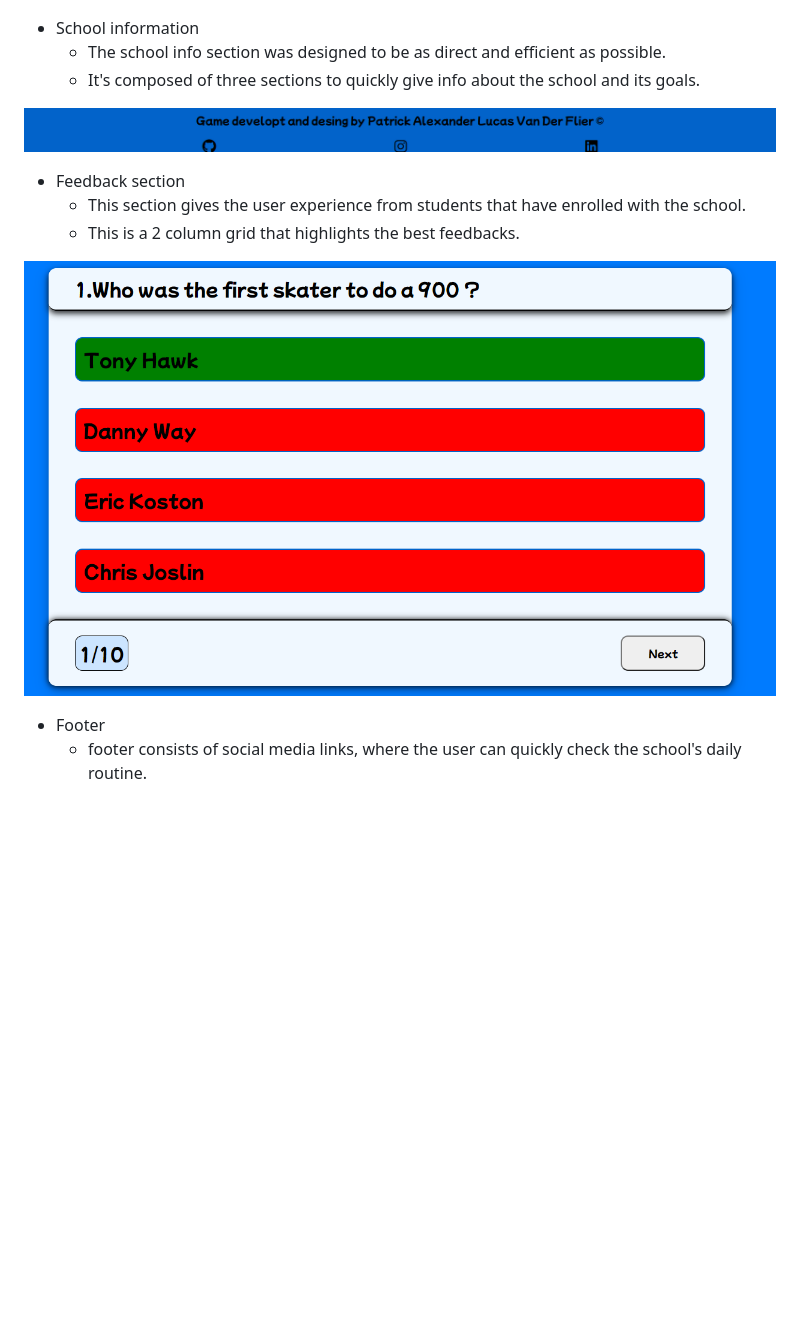
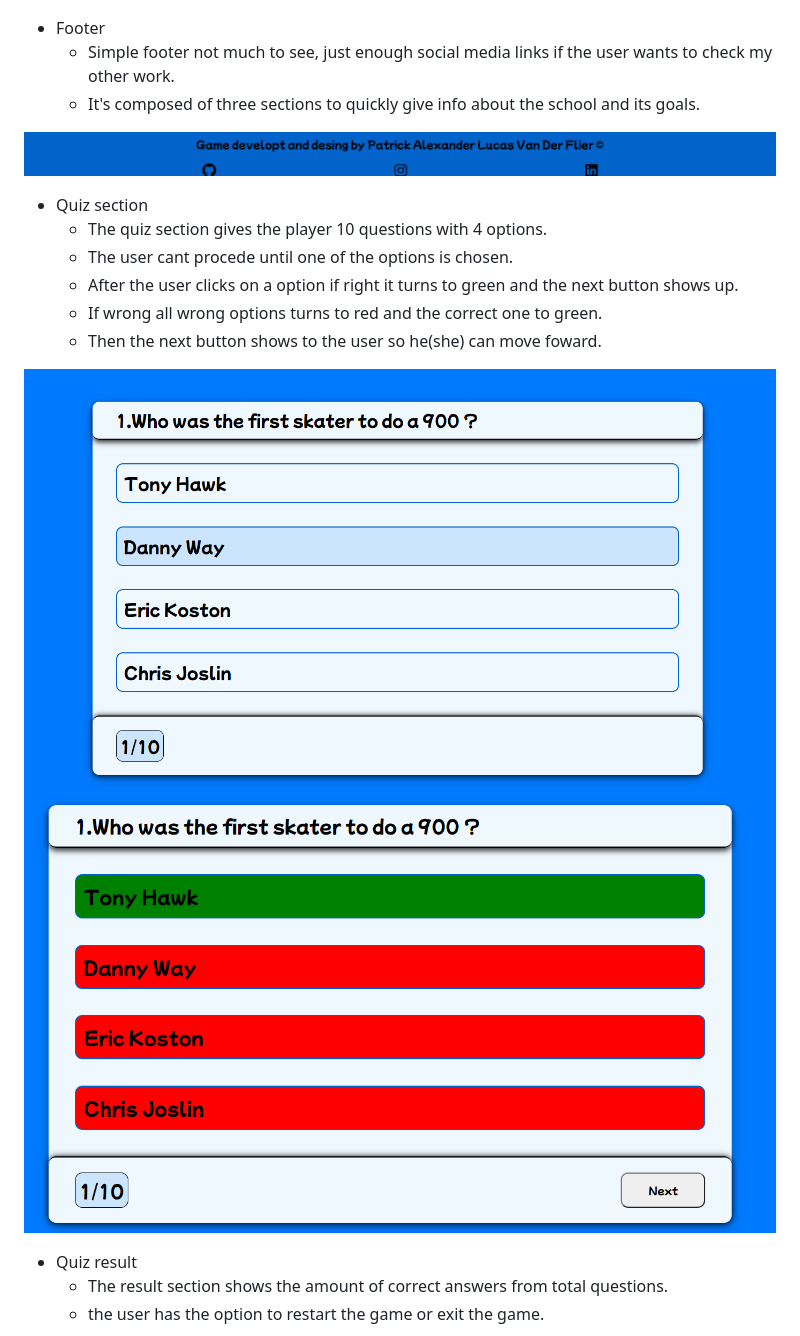
Before and after one commit to vanderpatrick/The-Amazing-Quizaru, a Markdown page: README.md, the part around the change. Rendered like a GitHub page; pictures changed too: assets/images/quizOptions.png (added); blank space fills up the shorter version.

Commit message:
Add footer, quiz and quiz result sections to README

```diff
--- a/README.md
+++ b/README.md
@@ -61,20 +61,26 @@ The Features were designed to distinguish each area with ease so the user can ex
 
 ![landing page image](/assets/images/homeScreen.png)
 
-- School information
-    - The school info section was designed to be as direct and efficient as possible.
+- Footer
+    - Simple footer not much to see, just enough social media links if the user wants to check my other work.
     - It's composed of three sections to quickly give info about the school and its goals.
 
 ![info content image](/assets/images/FOOTER.png)
 
-- Feedback section
-    - This section gives the user experience from students that have enrolled with the school.
-    - This is a 2 column grid that highlights the best feedbacks.
+- Quiz section
+    - The quiz section gives the player 10 questions with 4 options.
+    - The user cant procede until one of the options is chosen.
+    - After the user clicks on a option if right it turns to green and the next button shows up.
+    - If wrong all wrong options turns to red and the correct one to green.
+    - Then the next button shows to the user so he(she) can move foward.
 
-![feedback info image](/assets/images/quiz-options.png)
+![feedback info image](/assets/images/quizOptions.png)
+![Quiz when wrong question is clicked](/assets/images/quiz-options.png)
 
-- Footer
-    - footer consists of social media links, where the user can quickly check the school's daily routine.
+- Quiz result
+    - The result section shows the amount of correct answers from total questions.
+    - the user has the option to restart the game or exit the game.
+
 ![Footer image](/assets/images/quizResult.png)
 
 
```
